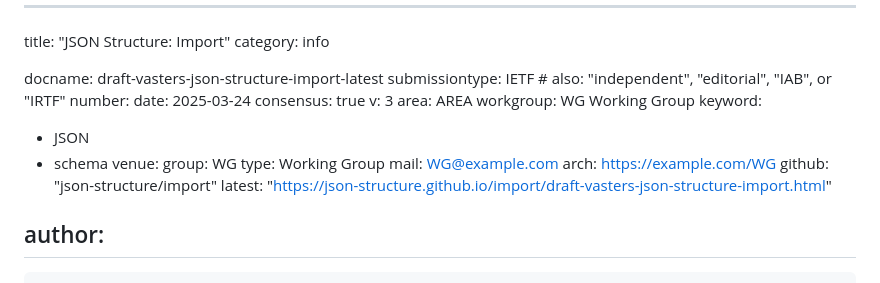
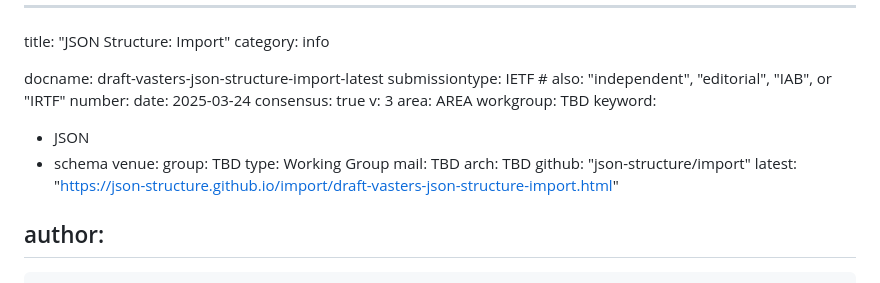
Before and after one commit to json-structure/import, a Markdown page: draft-vasters-json-structure-import.md, the part around the change. GitHub-like rendering.

Commit message:
venue update
Signed-off-by: Clemens Vasters <clemens@vasters.com>

```diff
--- a/draft-vasters-json-structure-import.md
+++ b/draft-vasters-json-structure-import.md
@@ -10,15 +10,15 @@ date: 2025-03-24
 consensus: true
 v: 3
 area: AREA
-workgroup:  WG Working Group
+workgroup: TBD
 keyword:
  - JSON
  - schema
 venue:
-  group: WG
+  group: TBD
   type: Working Group
-  mail: WG@example.com
-  arch: https://example.com/WG
+  mail: TBD
+  arch: TBD
   github: "json-structure/import"
   latest: "https://json-structure.github.io/import/draft-vasters-json-structure-import.html"
 
```
